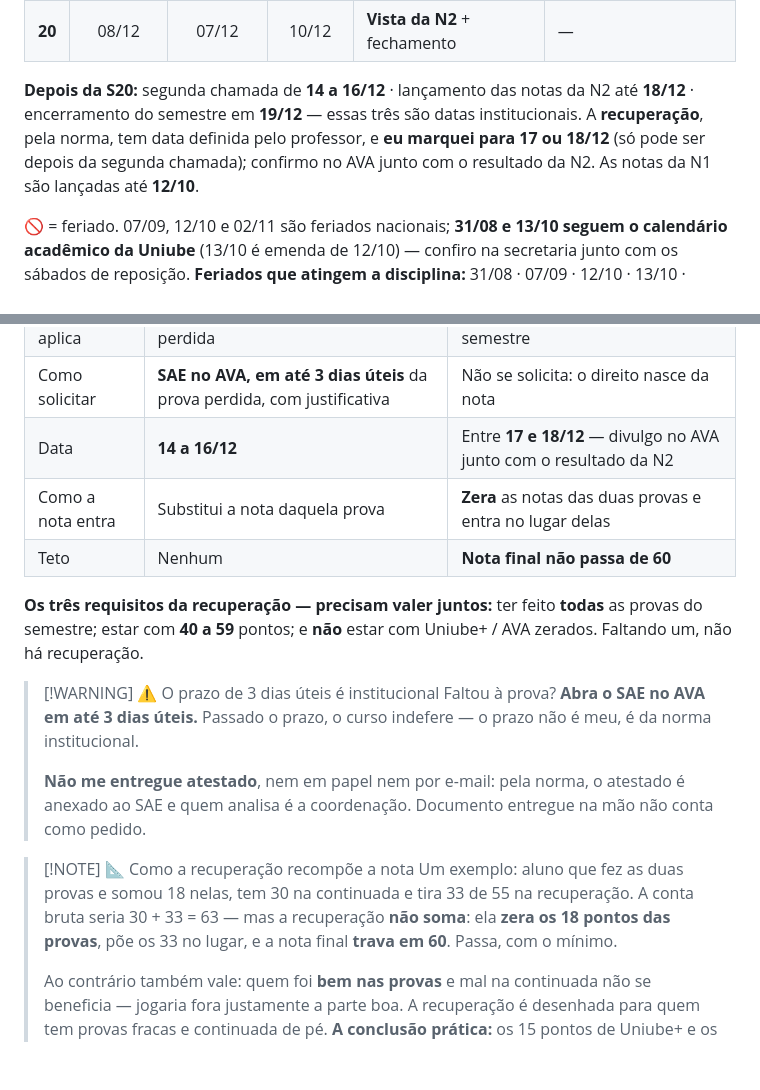
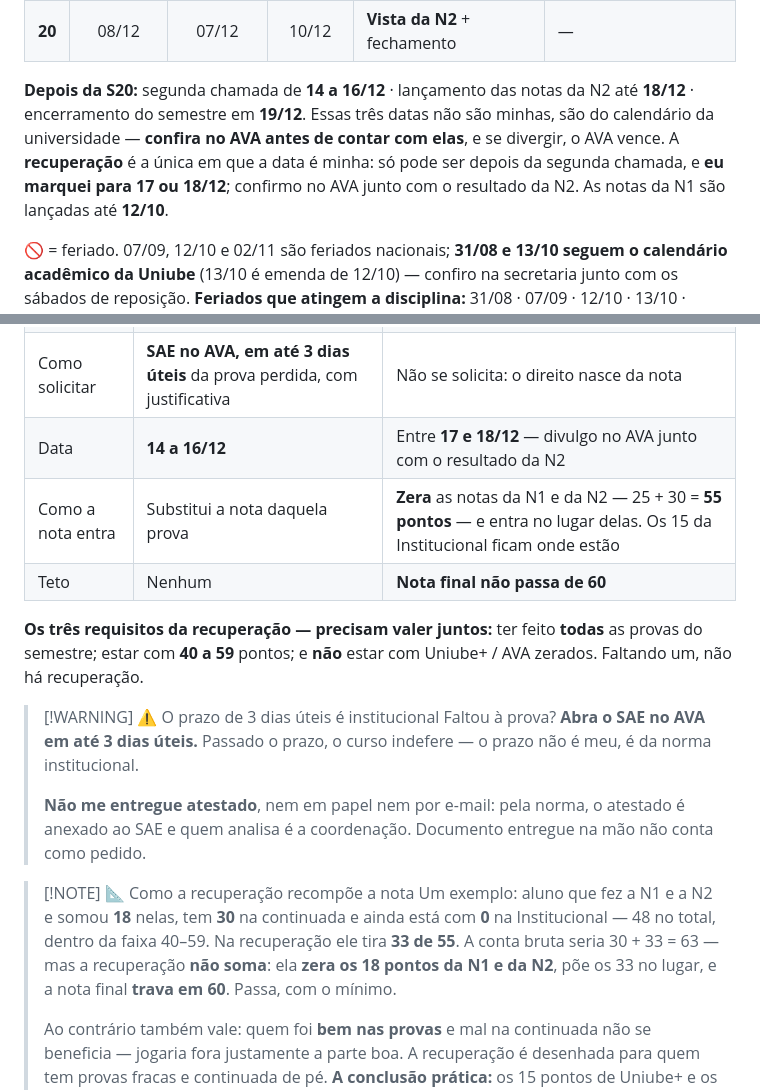
Before and after one commit to rofilho/redes2, a Markdown page: content/Plano de Ensino e Contrato.md, 2 parts joined by grey strips. Rendered like a GitHub page; blank space fills up the shorter version.

```diff
--- a/content/Plano de Ensino e Contrato.md
+++ b/content/Plano de Ensino e Contrato.md
@@ -102,7 +102,7 @@ Três turmas, três calendários. **T** = teórica de terça (VIA203) · **P11**
 | **19** | 🎯 **01/12 — PROVA N2** | 30/11 | 03/12 | Prova em duas etapas | Defesas orais restantes |
 | **20** | 08/12 | 07/12 | 10/12 | **Vista da N2** + fechamento | — |
 
-**Depois da S20:** segunda chamada de **14 a 16/12** · lançamento das notas da N2 até **18/12** · encerramento do semestre em **19/12** — essas três são datas institucionais. A **recuperação**, pela norma, tem data definida pelo professor, e **eu marquei para 17 ou 18/12** (só pode ser depois da segunda chamada); confirmo no AVA junto com o resultado da N2. As notas da N1 são lançadas até **12/10**.
+**Depois da S20:** segunda chamada de **14 a 16/12** · lançamento das notas da N2 até **18/12** · encerramento do semestre em **19/12**. Essas três datas não são minhas, são do calendário da universidade — **confira no AVA antes de contar com elas**, e se divergir, o AVA vence. A **recuperação** é a única em que a data é minha: só pode ser depois da segunda chamada, e **eu marquei para 17 ou 18/12**; confirmo no AVA junto com o resultado da N2. As notas da N1 são lançadas até **12/10**.
 
 🚫 = feriado. 07/09, 12/10 e 02/11 são feriados nacionais; **31/08 e 13/10 seguem o calendário acadêmico da Uniube** (13/10 é emenda de 12/10) — confiro na secretaria junto com os sábados de reposição. **Feriados que atingem a disciplina:** 31/08 · 07/09 · 12/10 · 13/10 · 02/11.
 **Em negrito, os laboratórios que valem ponto** (Lab 0 a 5). Os marcados *(formativo)* são obrigatórios e registrados, mas **não valem nota** — o porquê está no bloco 3.1.
@@ -203,7 +203,7 @@ São dois mecanismos diferentes, com regras diferentes. Confundi-los custa o pra
 | O que aplica | Forma **B** — mesma matriz da prova perdida | Forma **C** — 55 pontos, todo o semestre |
 | Como solicitar | **SAE no AVA, em até 3 dias úteis** da prova perdida, com justificativa | Não se solicita: o direito nasce da nota |
 | Data | **14 a 16/12** | Entre **17 e 18/12** — divulgo no AVA junto com o resultado da N2 |
-| Como a nota entra | Substitui a nota daquela prova | **Zera** as notas das duas provas e entra no lugar delas |
+| Como a nota entra | Substitui a nota daquela prova | **Zera** as notas da N1 e da N2 — 25 + 30 = **55 pontos** — e entra no lugar delas. Os 15 da Institucional ficam onde estão |
 | Teto | Nenhum | **Nota final não passa de 60** |
 
 **Os três requisitos da recuperação — precisam valer juntos:** ter feito **todas** as provas do semestre; estar com **40 a 59** pontos; e **não** estar com Uniube+ / AVA zerados. Faltando um, não há recuperação.
@@ -214,7 +214,7 @@ São dois mecanismos diferentes, com regras diferentes. Confundi-los custa o pra
 > **Não me entregue atestado**, nem em papel nem por e-mail: pela norma, o atestado é anexado ao SAE e quem analisa é a coordenação. Documento entregue na mão não conta como pedido.
 
 > [!NOTE] 📐 Como a recuperação recompõe a nota
-> Um exemplo: aluno que fez as duas provas e somou 18 nelas, tem 30 na continuada e tira 33 de 55 na recuperação. A conta bruta seria 30 + 33 = 63 — mas a recuperação **não soma**: ela **zera os 18 pontos das provas**, põe os 33 no lugar, e a nota final **trava em 60**. Passa, com o mínimo.
+> Um exemplo: aluno que fez a N1 e a N2 e somou **18** nelas, tem **30** na continuada e ainda está com **0** na Institucional — 48 no total, dentro da faixa 40–59. Na recuperação ele tira **33 de 55**. A conta bruta seria 30 + 33 = 63 — mas a recuperação **não soma**: ela **zera os 18 pontos da N1 e da N2**, põe os 33 no lugar, e a nota final **trava em 60**. Passa, com o mínimo.
 >
 > Ao contrário também vale: quem foi **bem nas provas** e mal na continuada não se beneficia — jogaria fora justamente a parte boa. A recuperação é desenhada para quem tem provas fracas e continuada de pé. **A conclusão prática:** os 15 pontos de Uniube+ e os 5 de laboratório fecham antes de setembro e custam menos que qualquer prova; com eles garantidos, sobram 80 pontos de prova e projeto para chegar aos 60 — a faixa dos 40–59 fica bem mais longe — e quem chega lá com o AVA zerado **nem direito à recuperação tem**.
 
```
Also changed, not shown: other parts of content/Plano de Ensino e Contrato.md (+11 -9 lines), content/Aula 01 - Plano de Ensino e Contrato da Disciplina.md (+19 -11 lines).
